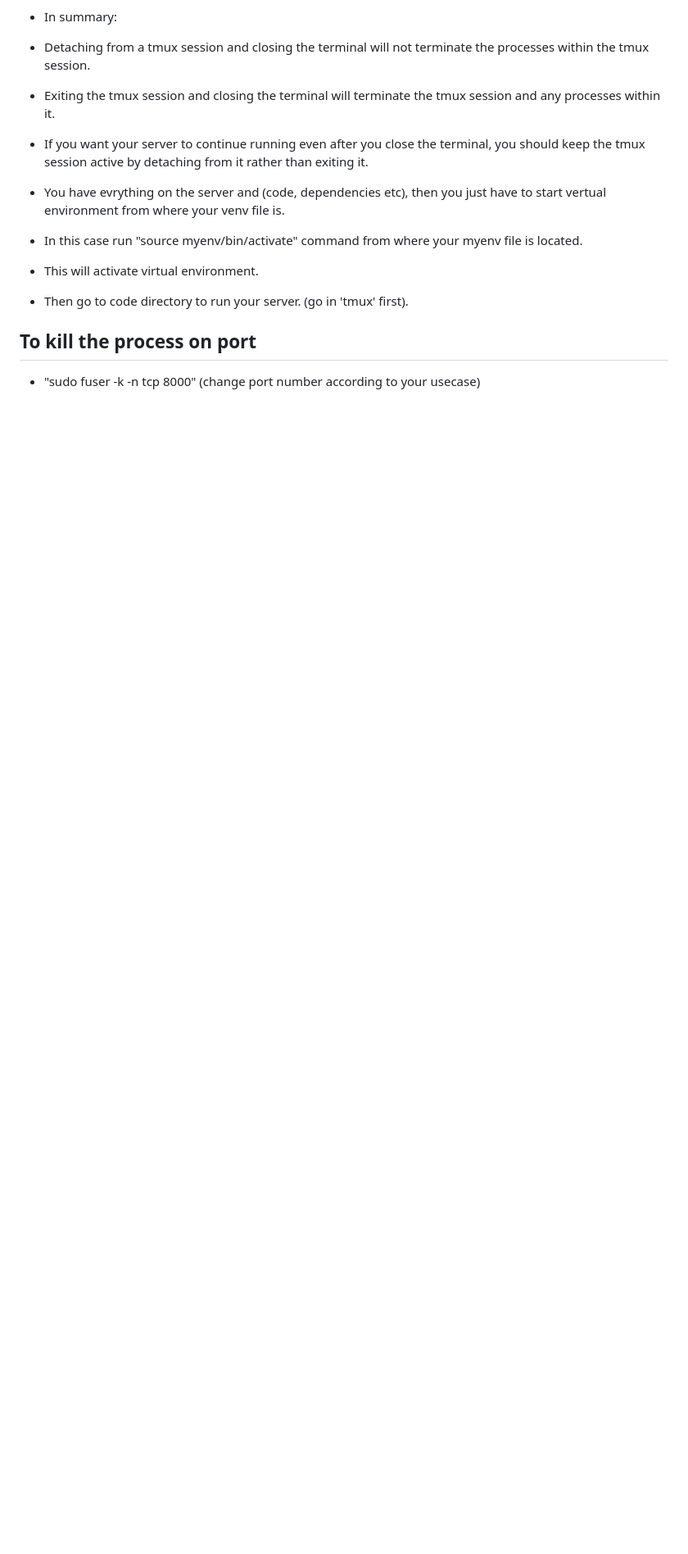
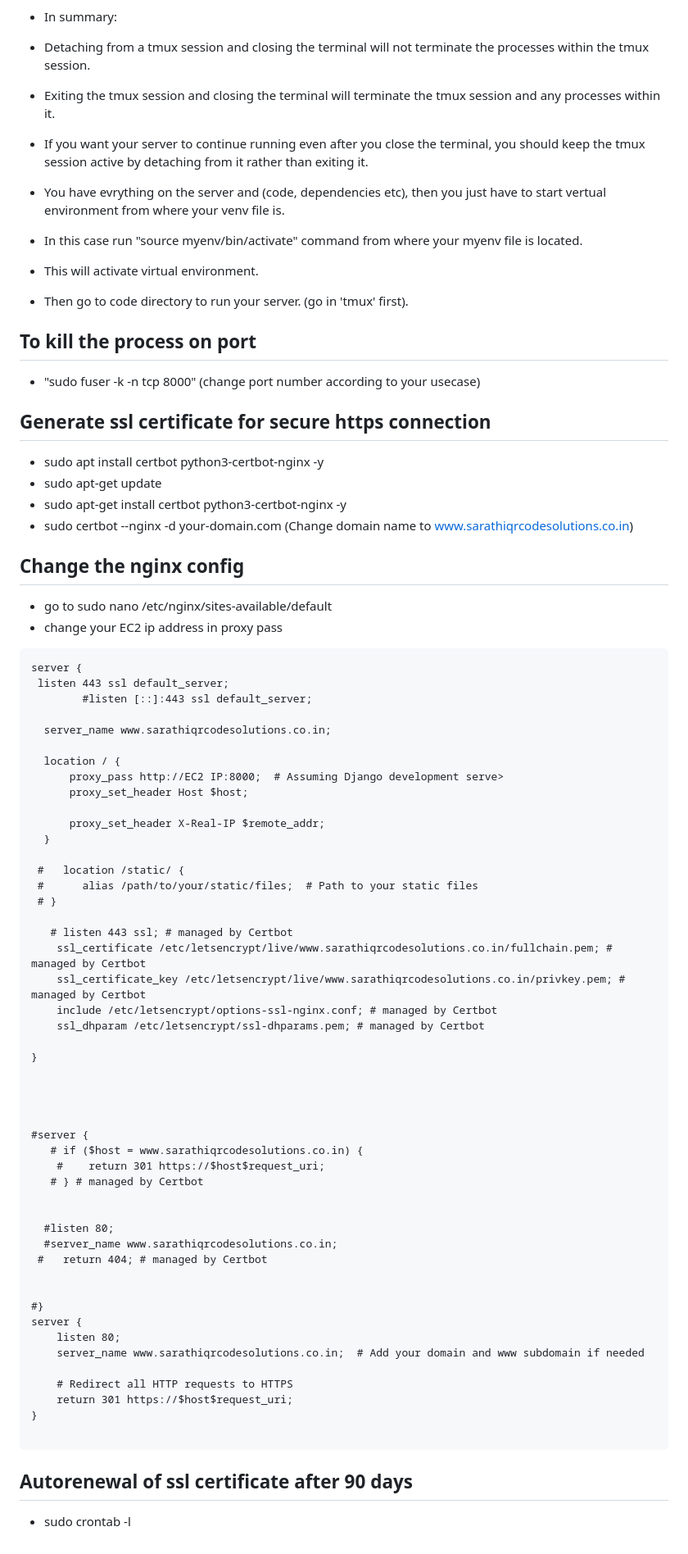
Before and after one commit to ArpitB95/QR-Code-Generator, a Markdown page: README.md, the part around the change. Shown: that part at 82% size. Drawn GitHub-style; blank space fills up the shorter version.

`````diff
--- a/README.md
+++ b/README.md
@@ -278,3 +278,70 @@ sudo apt install tmux
 
 ## To kill the process on port
 - "sudo fuser -k -n tcp 8000"  (change port number according to your usecase)
+
+
+
+## Generate ssl certificate for secure https connection
+- sudo apt install certbot python3-certbot-nginx -y
+- sudo apt-get update
+- sudo apt-get install certbot python3-certbot-nginx -y
+- sudo certbot --nginx -d your-domain.com     (Change domain name to www.sarathiqrcodesolutions.co.in)
+
+## Change the nginx config
+- go to sudo nano /etc/nginx/sites-available/default
+- change your EC2 ip address in proxy pass
+
+
+````
+server {
+ listen 443 ssl default_server;
+        #listen [::]:443 ssl default_server;
+
+  server_name www.sarathiqrcodesolutions.co.in;
+
+  location / {
+      proxy_pass http://EC2 IP:8000;  # Assuming Django development serve>
+      proxy_set_header Host $host;
+
+      proxy_set_header X-Real-IP $remote_addr;
+  }
+
+ #   location /static/ {
+ #      alias /path/to/your/static/files;  # Path to your static files
+ # }
+
+   # listen 443 ssl; # managed by Certbot
+    ssl_certificate /etc/letsencrypt/live/www.sarathiqrcodesolutions.co.in/fullchain.pem; # managed by Certbot
+    ssl_certificate_key /etc/letsencrypt/live/www.sarathiqrcodesolutions.co.in/privkey.pem; # managed by Certbot
+    include /etc/letsencrypt/options-ssl-nginx.conf; # managed by Certbot
+    ssl_dhparam /etc/letsencrypt/ssl-dhparams.pem; # managed by Certbot
+
+}
+
+
+
+
+#server {
+   # if ($host = www.sarathiqrcodesolutions.co.in) {
+    #    return 301 https://$host$request_uri;
+   # } # managed by Certbot
+
+
+  #listen 80;
+  #server_name www.sarathiqrcodesolutions.co.in;
+ #   return 404; # managed by Certbot
+
+
+#}
+server {
+    listen 80;
+    server_name www.sarathiqrcodesolutions.co.in;  # Add your domain and www subdomain if needed
+
+    # Redirect all HTTP requests to HTTPS
+    return 301 https://$host$request_uri;
+}
+
+````
+
+## Autorenewal of ssl certificate after 90 days
+- sudo crontab -l
`````
